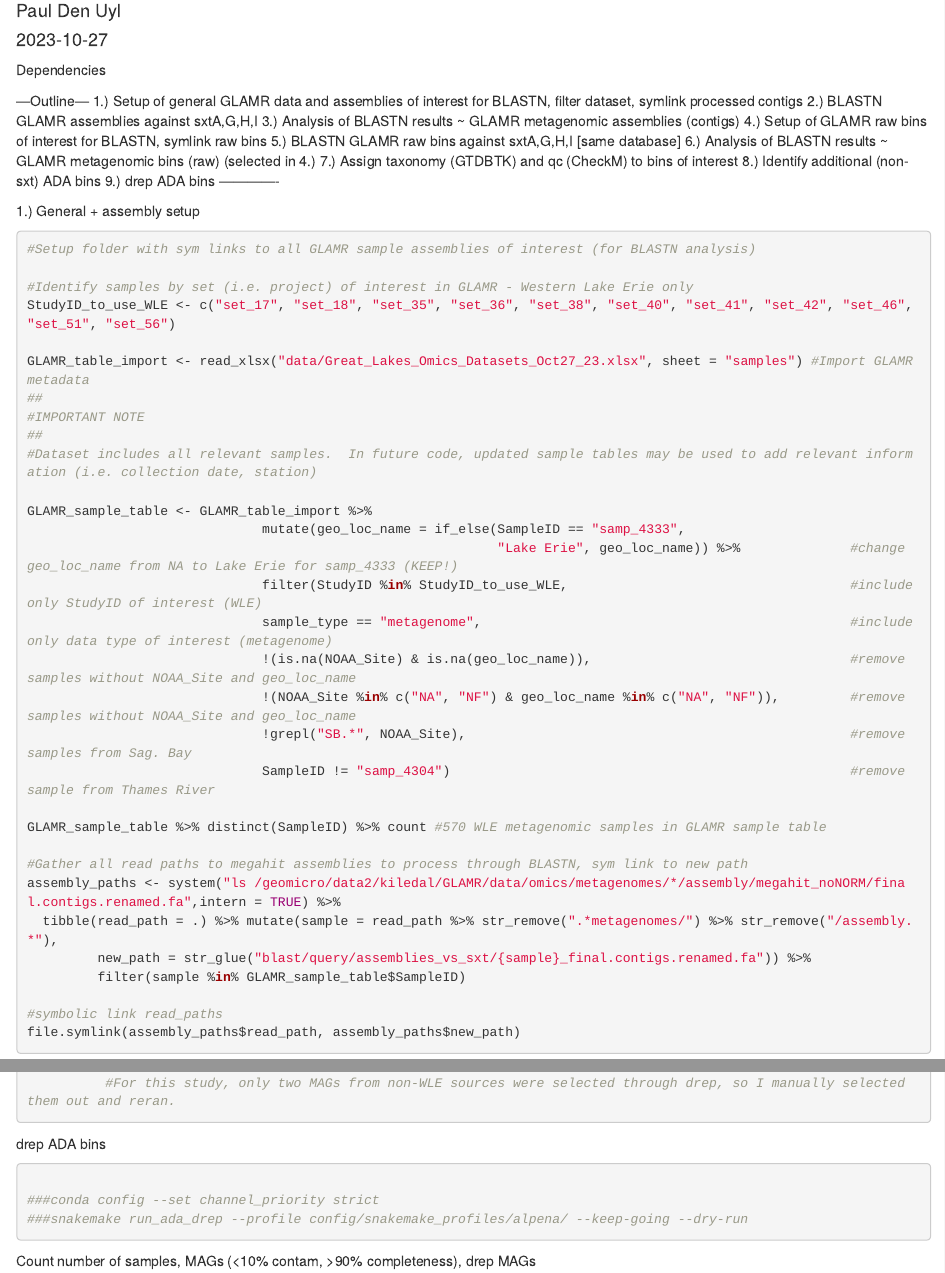
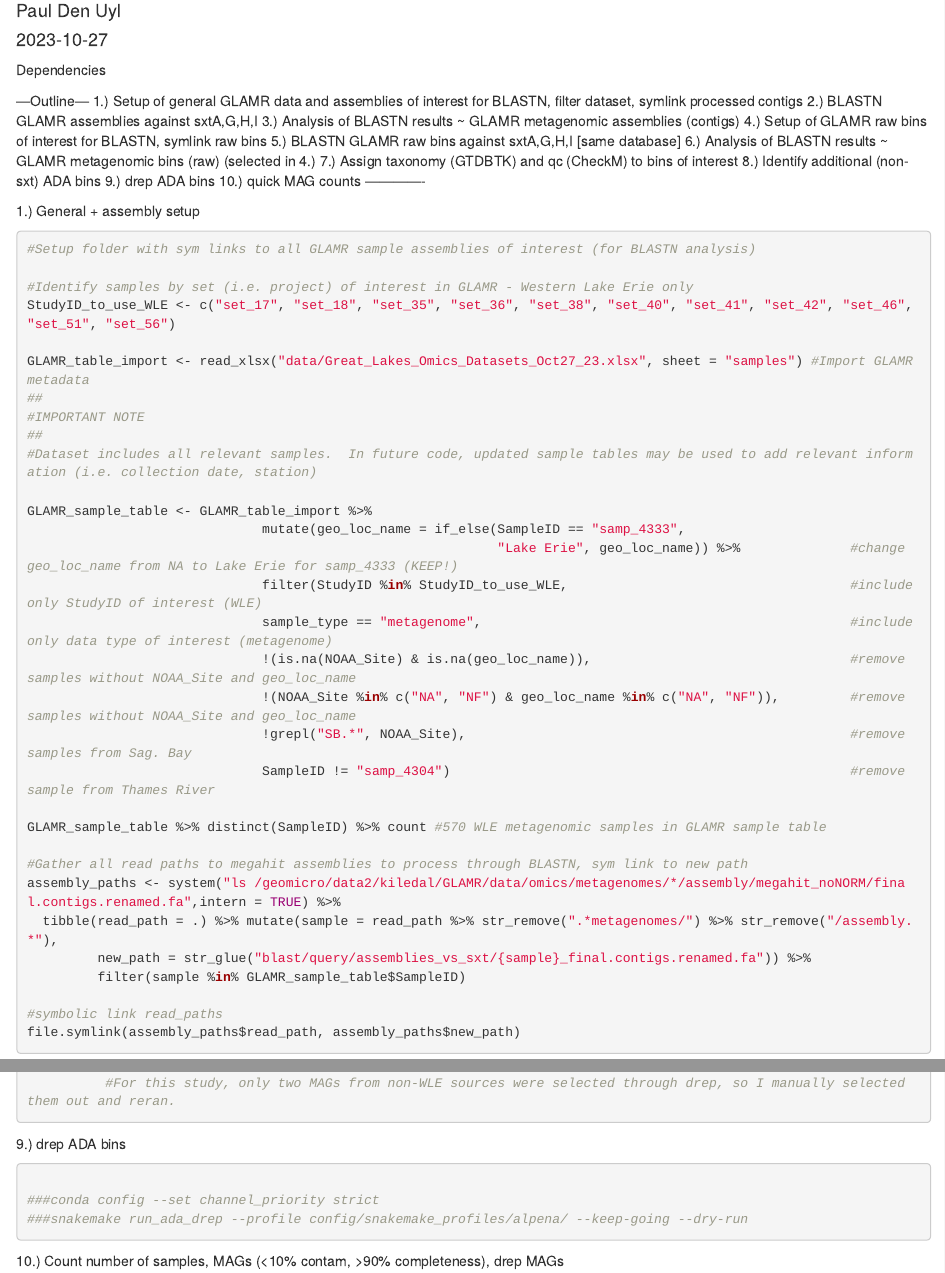
Before and after one commit to Geo-omics/WLE_Saxitoxin_ADA, an R Markdown document (WLE_sxt_notebook1_FindMAGs.Rmd): the page in a window 1100 px wide, from 110 px down, and a second part further down, joined at a grey line. Rendered offline with R 4.5, knitr and Pandoc, with nearby package versions; the code chunks are not run, so their results and figures are left out.

Commit message:
improved outline

````diff
--- a/WLE_sxt_notebook1_FindMAGs.Rmd
+++ b/WLE_sxt_notebook1_FindMAGs.Rmd
@@ -52,6 +52,7 @@ checkM <- tbl(pg, "checkm") %>%
 7.) Assign taxonomy (GTDBTK) and qc (CheckM) to bins of interest
 8.) Identify additional (non-sxt) ADA bins
 9.) drep ADA bins
+10.) quick MAG counts
 -------------
 
 1.) General + assembly setup
@@ -341,7 +342,7 @@ GTDB_checkm_GLAMR_ada_passqc <- GTDB_checkm_GLAMR_ada %>% filter(Completeness >=
           #For this study, only two MAGs from non-WLE sources were selected through drep, so I manually selected them out and reran.
 ```
 
-drep ADA bins
+9.) drep ADA bins
 ```{bash}
 
 ###conda config --set channel_priority strict
@@ -349,7 +350,7 @@ drep ADA bins
 
 ```
 
-Count number of samples, MAGs (<10% contam, >90% completeness), drep MAGs
+10.) Count number of samples, MAGs (<10% contam, >90% completeness), drep MAGs
 ```{r}
 
 #Count the number of samples from WLE - same as chunk 1
````
